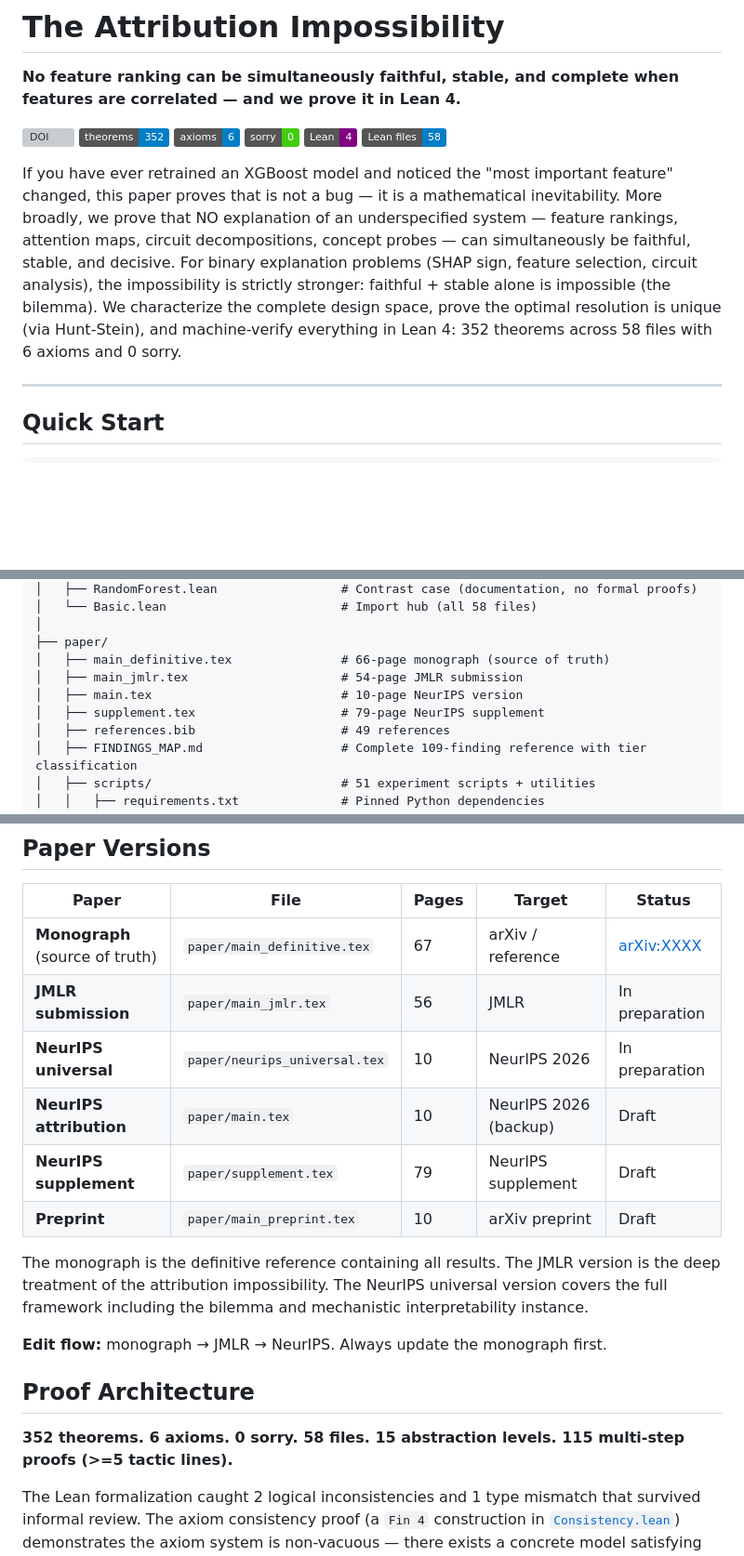
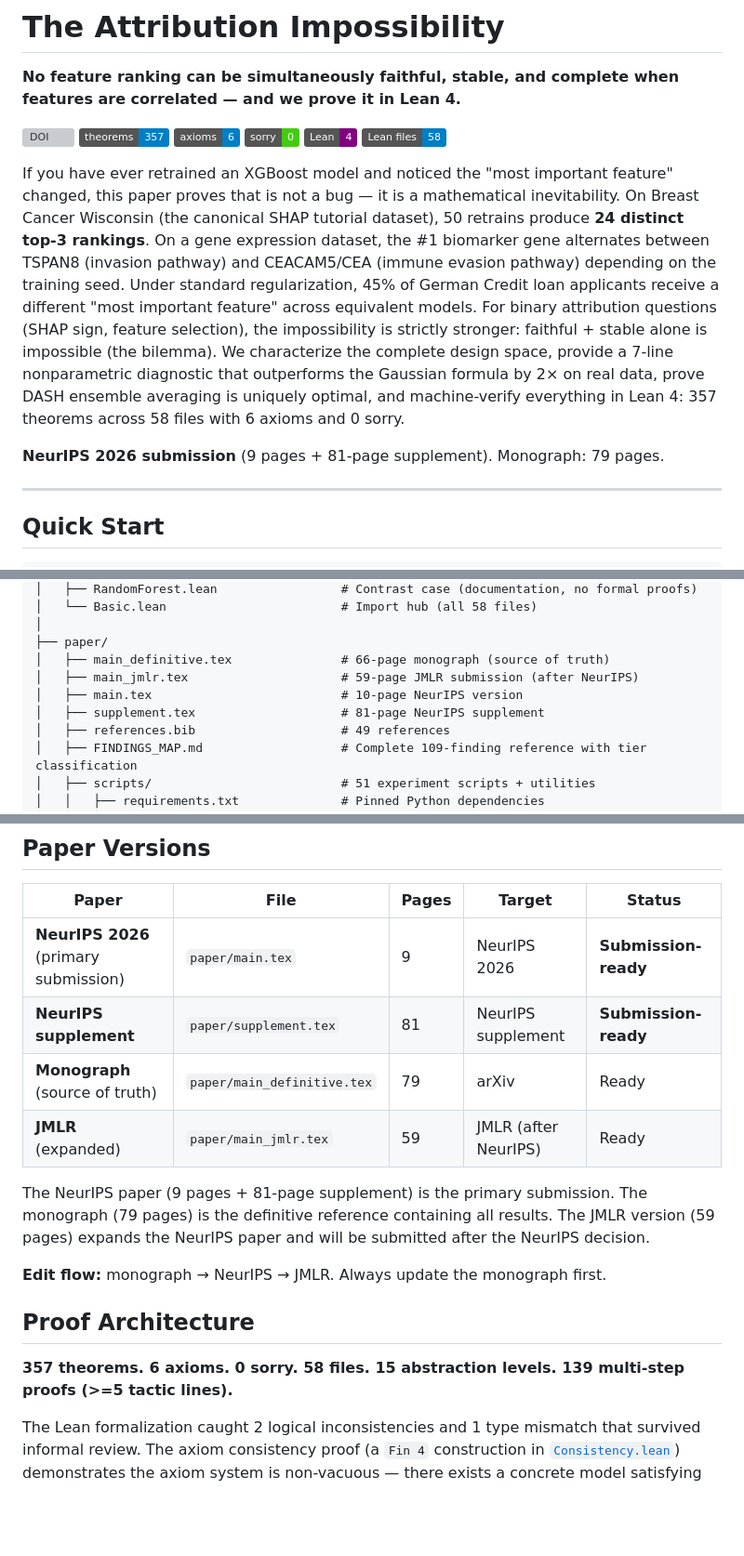
Before and after one commit to DrakeCaraker/dash-impossibility-lean, a Markdown page: README.md, 3 parts joined by grey strips. Shown at 93% size. Drawn GitHub-style; badges without logos; blank space fills up the shorter version; grey boxes are pictures that could not be loaded.

```diff
--- a/README.md
+++ b/README.md
@@ -3,20 +3,22 @@
 **No feature ranking can be simultaneously faithful, stable, and complete when features are correlated — and we prove it in Lean 4.**
 
 [![DOI](https://zenodo.org/badge/DOI/10.5281/zenodo.19468379.svg)](https://doi.org/10.5281/zenodo.19468379)
-![Theorems](https://img.shields.io/badge/theorems-352-blue)
+![Theorems](https://img.shields.io/badge/theorems-357-blue)
 ![Axioms](https://img.shields.io/badge/axioms-6-blue)
 ![Sorry](https://img.shields.io/badge/sorry-0-brightgreen)
 ![Lean 4](https://img.shields.io/badge/Lean-4-purple)
 ![Files](https://img.shields.io/badge/Lean_files-58-informational)
 
 <!-- Verify badges with:
-  grep -c '^theorem\|^lemma' DASHImpossibility/*.lean | awk -F: '{s+=$2}END{print s}'  # 352
+  grep -c '^theorem\|^lemma' DASHImpossibility/*.lean | awk -F: '{s+=$2}END{print s}'  # 357
   grep -c '^axiom' DASHImpossibility/*.lean | awk -F: '{s+=$2}END{print s}'              # 6
   grep -rn 'sorry' DASHImpossibility/*.lean                                               # (empty)
   ls DASHImpossibility/*.lean | wc -l                                                     # 58
 -->
 
-If you have ever retrained an XGBoost model and noticed the "most important feature" changed, this paper proves that is not a bug — it is a mathematical inevitability. More broadly, we prove that NO explanation of an underspecified system — feature rankings, attention maps, circuit decompositions, concept probes — can simultaneously be faithful, stable, and decisive. For binary explanation problems (SHAP sign, feature selection, circuit analysis), the impossibility is strictly stronger: faithful + stable alone is impossible (the bilemma). We characterize the complete design space, prove the optimal resolution is unique (via Hunt-Stein), and machine-verify everything in Lean 4: 352 theorems across 58 files with 6 axioms and 0 sorry.
+If you have ever retrained an XGBoost model and noticed the "most important feature" changed, this paper proves that is not a bug — it is a mathematical inevitability. On Breast Cancer Wisconsin (the canonical SHAP tutorial dataset), 50 retrains produce **24 distinct top-3 rankings**. On a gene expression dataset, the #1 biomarker gene alternates between TSPAN8 (invasion pathway) and CEACAM5/CEA (immune evasion pathway) depending on the training seed. Under standard regularization, 45% of German Credit loan applicants receive a different "most important feature" across equivalent models. For binary attribution questions (SHAP sign, feature selection), the impossibility is strictly stronger: faithful + stable alone is impossible (the bilemma). We characterize the complete design space, provide a 7-line nonparametric diagnostic that outperforms the Gaussian formula by 2× on real data, prove DASH ensemble averaging is uniquely optimal, and machine-verify everything in Lean 4: 357 theorems across 58 files with 6 axioms and 0 sorry.
+
+**NeurIPS 2026 submission** (9 pages + 81-page supplement). Monograph: 79 pages.
 
 ---
 
@@ -271,9 +274,9 @@ dash-impossibility-lean/
 │
 ├── paper/
 │   ├── main_definitive.tex               # 66-page monograph (source of truth)
-│   ├── main_jmlr.tex                     # 54-page JMLR submission
+│   ├── main_jmlr.tex                     # 59-page JMLR submission (after NeurIPS)
 │   ├── main.tex                          # 10-page NeurIPS version
-│   ├── supplement.tex                    # 79-page NeurIPS supplement
+│   ├── supplement.tex                    # 81-page NeurIPS supplement
 │   ├── references.bib                    # 49 references
 │   ├── FINDINGS_MAP.md                   # Complete 109-finding reference with tier classification
 │   ├── scripts/                          # 51 experiment scripts + utilities
@@ -310,20 +313,18 @@ dash-impossibility-lean/
 
 | Paper | File | Pages | Target | Status |
 |-------|------|-------|--------|--------|
-| **Monograph** (source of truth) | `paper/main_definitive.tex` | 67 | arXiv / reference | [arXiv:XXXX](link) |
-| **JMLR submission** | `paper/main_jmlr.tex` | 56 | JMLR | In preparation |
-| **NeurIPS universal** | `paper/neurips_universal.tex` | 10 | NeurIPS 2026 | In preparation |
-| **NeurIPS attribution** | `paper/main.tex` | 10 | NeurIPS 2026 (backup) | Draft |
-| **NeurIPS supplement** | `paper/supplement.tex` | 79 | NeurIPS supplement | Draft |
-| **Preprint** | `paper/main_preprint.tex` | 10 | arXiv preprint | Draft |
+| **NeurIPS 2026** (primary submission) | `paper/main.tex` | 9 | NeurIPS 2026 | **Submission-ready** |
+| **NeurIPS supplement** | `paper/supplement.tex` | 81 | NeurIPS supplement | **Submission-ready** |
+| **Monograph** (source of truth) | `paper/main_definitive.tex` | 79 | arXiv | Ready |
+| **JMLR** (expanded) | `paper/main_jmlr.tex` | 59 | JMLR (after NeurIPS) | Ready |
 
-The monograph is the definitive reference containing all results. The JMLR version is the deep treatment of the attribution impossibility. The NeurIPS universal version covers the full framework including the bilemma and mechanistic interpretability instance.
+The NeurIPS paper (9 pages + 81-page supplement) is the primary submission. The monograph (79 pages) is the definitive reference containing all results. The JMLR version (59 pages) expands the NeurIPS paper and will be submitted after the NeurIPS decision.
 
-**Edit flow:** monograph → JMLR → NeurIPS. Always update the monograph first.
+**Edit flow:** monograph → NeurIPS → JMLR. Always update the monograph first.
 
 ## Proof Architecture
 
-**352 theorems. 6 axioms. 0 sorry. 58 files. 15 abstraction levels. 115 multi-step proofs (>=5 tactic lines).**
+**357 theorems. 6 axioms. 0 sorry. 58 files. 15 abstraction levels. 139 multi-step proofs (>=5 tactic lines).**
 
 The Lean formalization caught 2 logical inconsistencies and 1 type mismatch that survived informal review. The axiom consistency proof (a `Fin 4` construction in [`Consistency.lean`](DASHImpossibility/Consistency.lean)) demonstrates the axiom system is non-vacuous — there exists a concrete model satisfying all 6 axioms.
 
```
Also changed, not shown: other parts of README.md (+10 -7 lines), CLAUDE.md (+3 -2 lines), OVERVIEW.md (+4 -4 lines).
